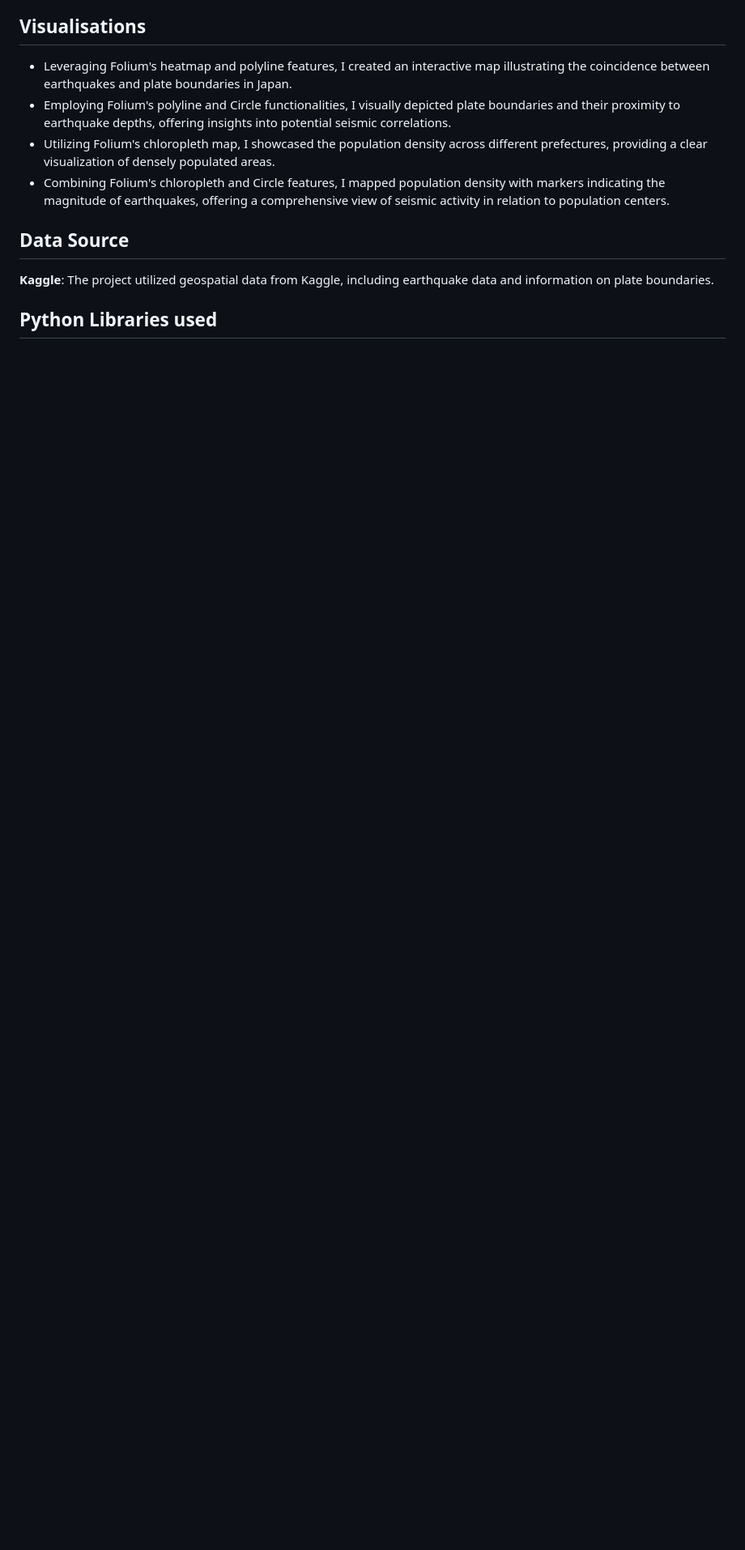
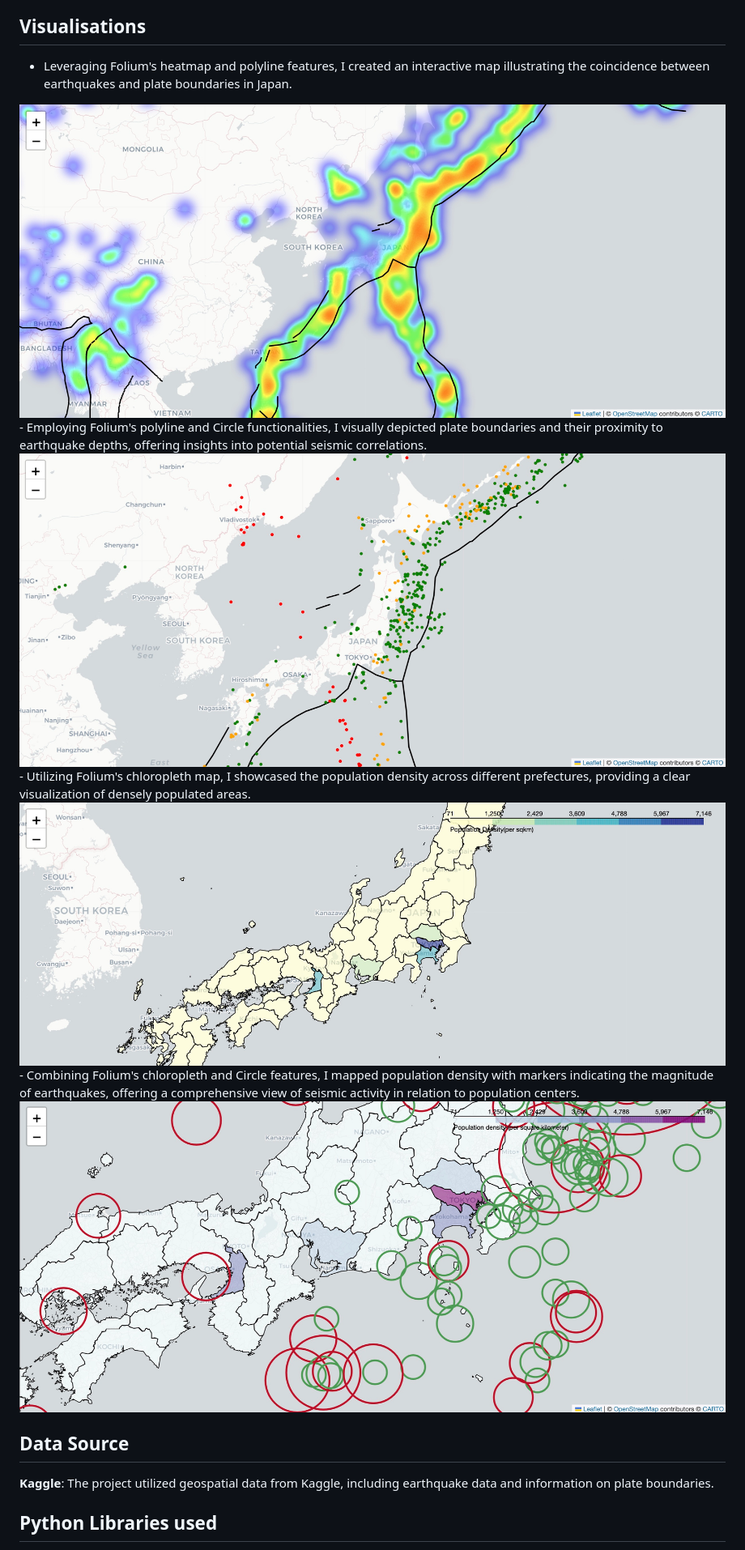
Before and after one commit to Srikar-V675/ML-Models, a Markdown page: Japan Earthquake Reinforcement/README.MD, the part around the change. Shown at 81% size. Drawn GitHub-style; blank space fills up the shorter version.

```diff
--- a/Japan Earthquake Reinforcement/README.MD
+++ b/Japan Earthquake Reinforcement/README.MD
@@ -21,9 +21,13 @@ An examination of earthquake magnitude and severity was conducted. This analysis
 ## Visualisations
 
 - Leveraging Folium's heatmap and polyline features, I created an interactive map illustrating the coincidence between earthquakes and plate boundaries in Japan.
+<img src="q1.jpg" height="550px">
 - Employing Folium's polyline and Circle functionalities, I visually depicted plate boundaries and their proximity to earthquake depths, offering insights into potential seismic correlations.
+<img src="q2.jpg" height="550px">
 - Utilizing Folium's chloropleth map, I showcased the population density across different prefectures, providing a clear visualization of densely populated areas.
+<img src="q3.jpg" height="550px">
 - Combining Folium's chloropleth and Circle features, I mapped population density with markers indicating the magnitude of earthquakes, offering a comprehensive view of seismic activity in relation to population centers.
+<img src="q4.jpg" height="550px">
 
 
 ## Data Source
```
